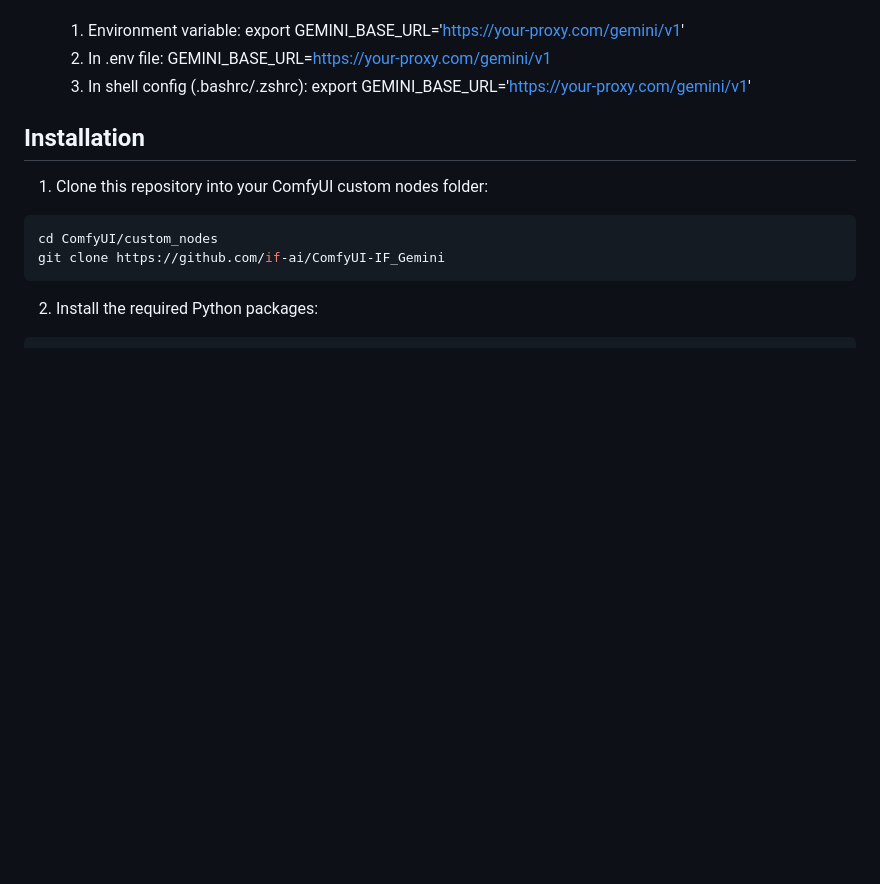
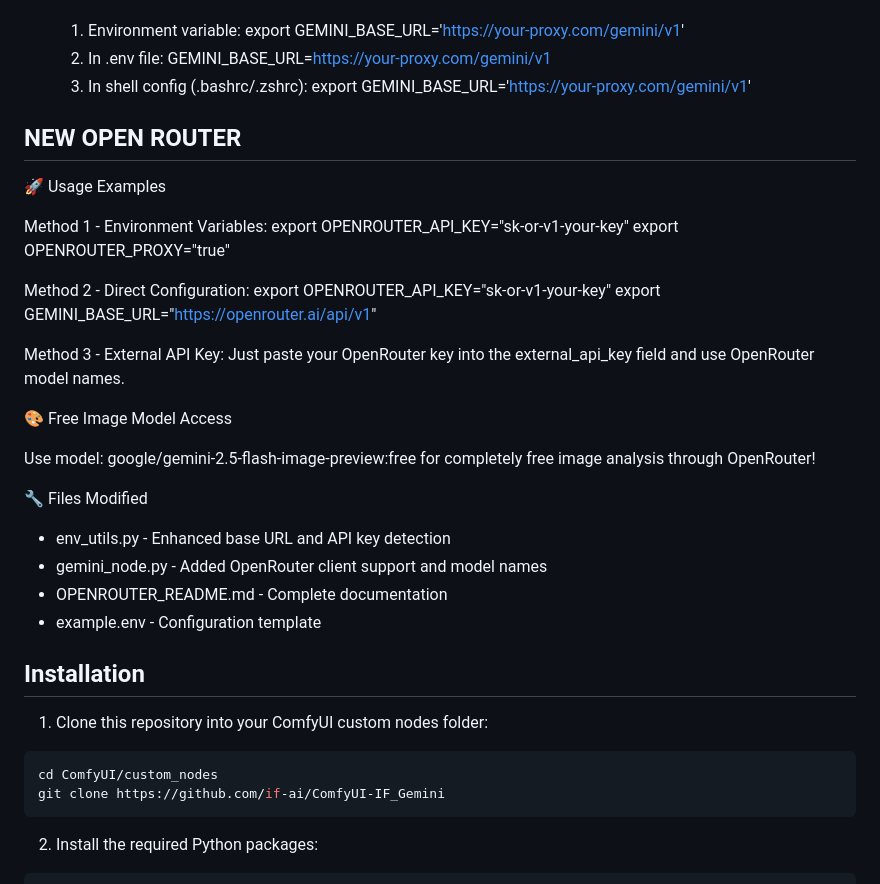
Before and after one commit to if-ai/ComfyUI-IF_Gemini, a Markdown page: README.md, the part around the change. GitHub-like rendering; blank space fills up the shorter version.

```diff
--- a/README.md
+++ b/README.md
@@ -21,6 +21,34 @@ Enjoy Google Gemini API for ComfyUI generate images, transcribe audio, sumarize
   GEMINI_BASE_URL=https://your-proxy.com/gemini/v1
   3. In shell config (.bashrc/.zshrc):
   export GEMINI_BASE_URL='https://your-proxy.com/gemini/v1'
+
+## NEW OPEN ROUTER
+
+  🚀 Usage Examples
+
+  Method 1 - Environment Variables:
+  export OPENROUTER_API_KEY="sk-or-v1-your-key"
+  export OPENROUTER_PROXY="true"
+
+  Method 2 - Direct Configuration:
+  export OPENROUTER_API_KEY="sk-or-v1-your-key"
+  export GEMINI_BASE_URL="https://openrouter.ai/api/v1"
+
+  Method 3 - External API Key:
+  Just paste your OpenRouter key into the external_api_key field and use OpenRouter model
+  names.
+
+  🎨 Free Image Model Access
+
+  Use model: google/gemini-2.5-flash-image-preview:free for completely free image analysis
+  through OpenRouter!
+
+  🔧 Files Modified
+
+  - env_utils.py - Enhanced base URL and API key detection
+  - gemini_node.py - Added OpenRouter client support and model names
+  - OPENROUTER_README.md - Complete documentation
+  - example.env - Configuration template
 
 ## Installation
 
```
